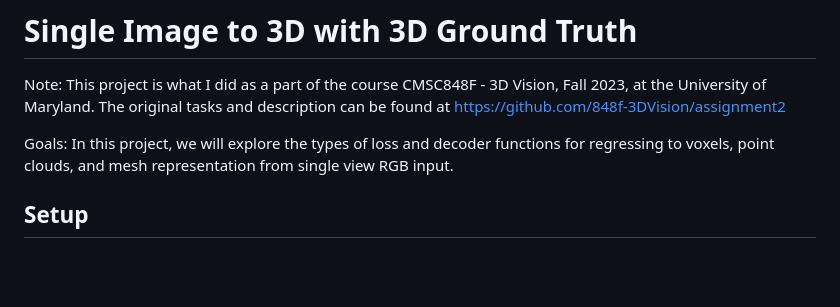
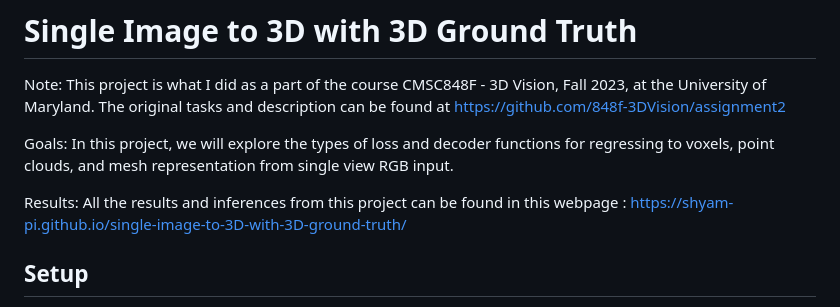
Before and after one commit to Shyam-pi/Single-Image-to-3D-with-3D-Ground-Truth, a Markdown page: README.md, the part around the change. Drawn GitHub-style; blank space fills up the shorter version.

```diff
--- a/README.md
+++ b/README.md
@@ -3,6 +3,8 @@
 Note:  This project is what I did as a part of the course CMSC848F - 3D Vision, Fall 2023, at the University of Maryland. The original tasks and description can be found at https://github.com/848f-3DVision/assignment2
 
 Goals: In this project, we will explore the types of loss and decoder functions for regressing to voxels, point clouds, and mesh representation from single view RGB input.
+
+Results: All the results and inferences from this project can be found in this webpage : https://shyam-pi.github.io/single-image-to-3D-with-3D-ground-truth/
 
 ## Setup
 
```
